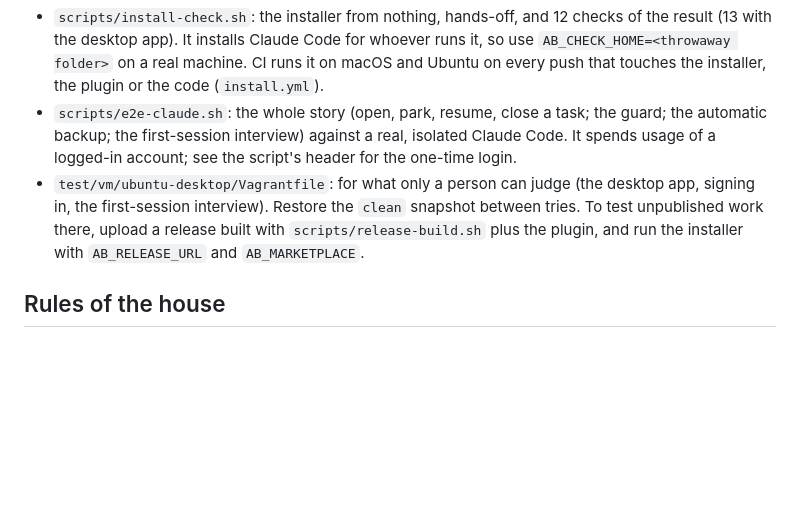
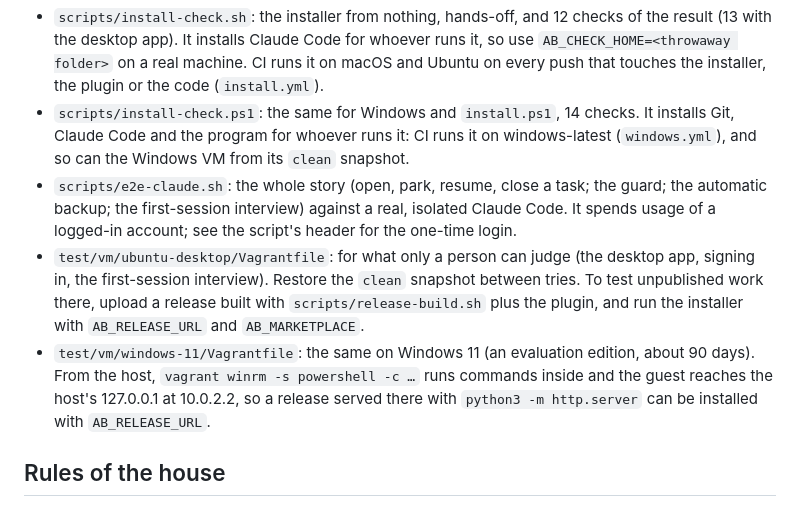
Before and after one commit to icalvete/augmented-brain, a Markdown page: AGENTS.md, the part around the change. GitHub-like rendering; blank space fills up the shorter version.

Commit message:
AGENTS.md: the Windows install check and the Windows VM
Co-Authored-By: Claude Opus 5.5 <noreply@anthropic.com>

```diff
--- a/AGENTS.md
+++ b/AGENTS.md
@@ -50,6 +50,9 @@ Heavier checks, before a release or when you touch what they cover:
   result (13 with the desktop app). It installs Claude Code for whoever runs it, so use
   `AB_CHECK_HOME=<throwaway folder>` on a real machine. CI runs it on macOS and Ubuntu on
   every push that touches the installer, the plugin or the code (`install.yml`).
+- `scripts/install-check.ps1`: the same for Windows and `install.ps1`, 14 checks. It
+  installs Git, Claude Code and the program for whoever runs it: CI runs it on
+  windows-latest (`windows.yml`), and so can the Windows VM from its `clean` snapshot.
 - `scripts/e2e-claude.sh`: the whole story (open, park, resume, close a task; the guard;
   the automatic backup; the first-session interview) against a real, isolated Claude
   Code. It spends usage of a logged-in account; see the script's header for the one-time
@@ -58,6 +61,10 @@ Heavier checks, before a release or when you touch what they cover:
   signing in, the first-session interview). Restore the `clean` snapshot between tries.
   To test unpublished work there, upload a release built with `scripts/release-build.sh`
   plus the plugin, and run the installer with `AB_RELEASE_URL` and `AB_MARKETPLACE`.
+- `test/vm/windows-11/Vagrantfile`: the same on Windows 11 (an evaluation edition,
+  about 90 days). From the host, `vagrant winrm -s powershell -c …` runs commands inside
+  and the guest reaches the host's 127.0.0.1 at 10.0.2.2, so a release served there with
+  `python3 -m http.server` can be installed with `AB_RELEASE_URL`.
 
 ## Rules of the house
 
```
